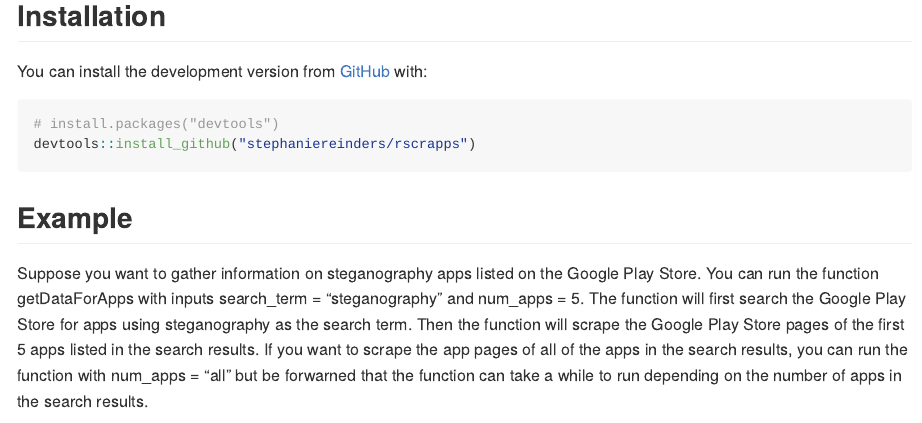
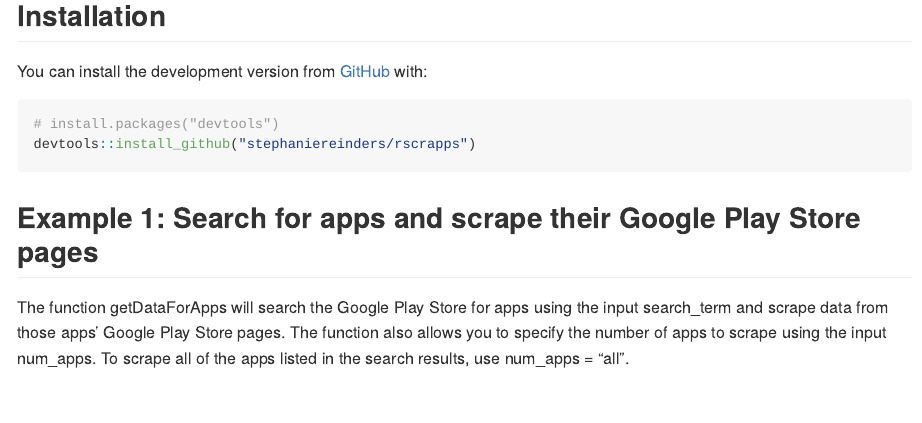
Before and after one commit to stephaniereinders/CSAFE_rscrapps, an R Markdown document (README.Rmd): the page in a window 1100 px wide, from 190 px down. The pictures show the output file README.md that the author committed with the source, drawn offline in the style of GitHub; long lines of code are wrapped; badge pictures from the web are left out.

Commit message:
changed the text in README. check() runs with 0 errors, warnings, and notes.

````diff
--- a/README.Rmd
+++ b/README.Rmd
@@ -37,9 +37,9 @@
 devtools::install_github("stephaniereinders/rscrapps")
 ```
 
-## Example
+## Example 1: Search for apps and scrape their Google Play Store pages
 
-Suppose you want to gather information on steganography apps listed on the Google Play Store. You can run the function getDataForApps with inputs search_term = "steganography" and num_apps = 5. The function will first search the Google Play Store for apps using steganography as the search term. Then the function will scrape the Google Play Store pages of the first 5 apps listed in the search results. If you want to scrape the app pages of all of the apps in the search results, you can run the function with num_apps = "all" but be forwarned that the function can take a while to run depending on the number of apps in the search results.
+The function getDataForApps will search the Google Play Store for apps using the input search_term and scrape data from those apps' Google Play Store pages. The function also allows you to specify the number of apps to scrape using the input num_apps. To scrape all of the apps listed in the search results, use num_apps = "all".
 
 ```{r example}
 library(rscrapps)
````
Also changed, not shown: README.md, README.Rmd (2 more changed lines).
